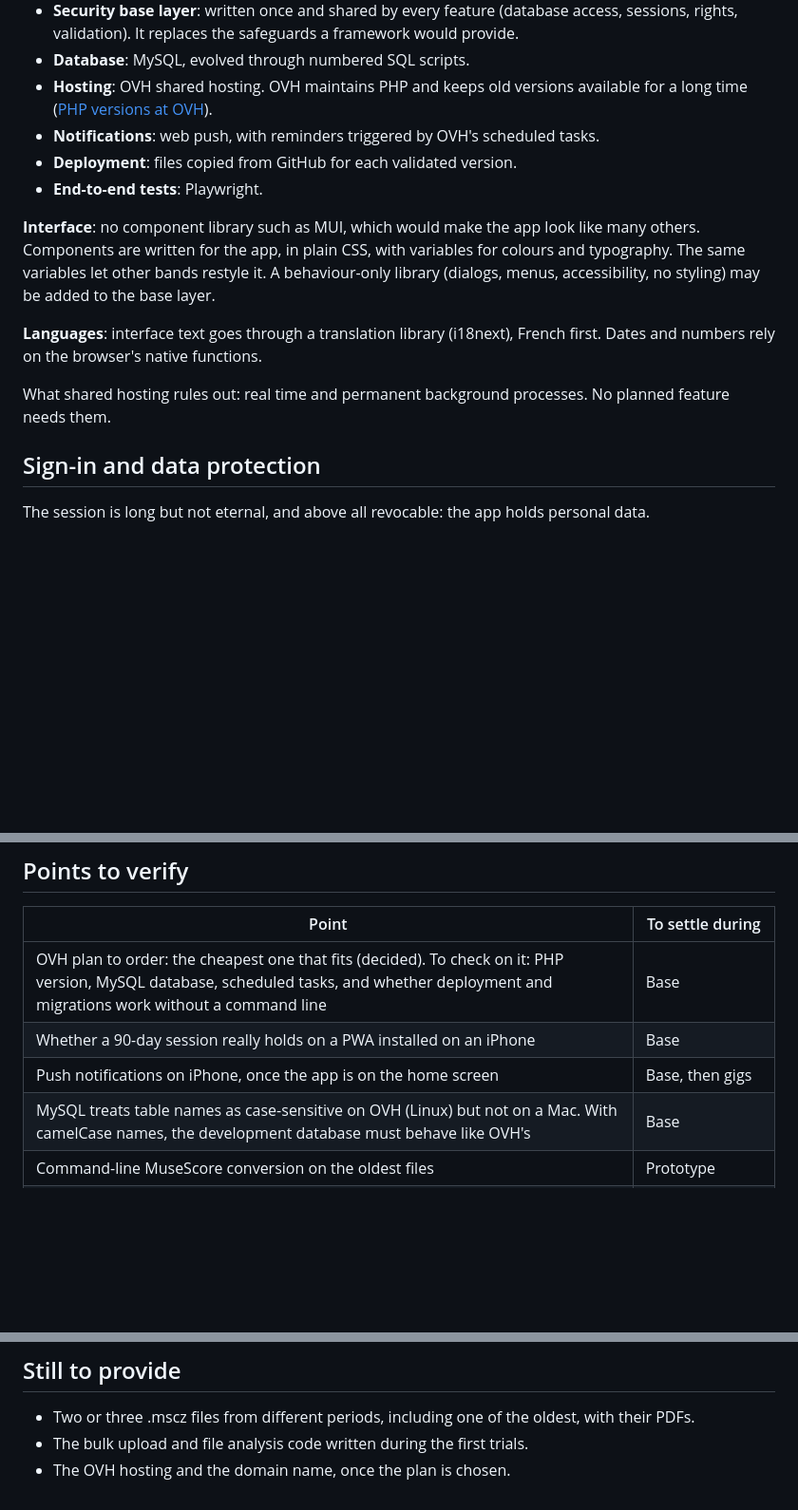
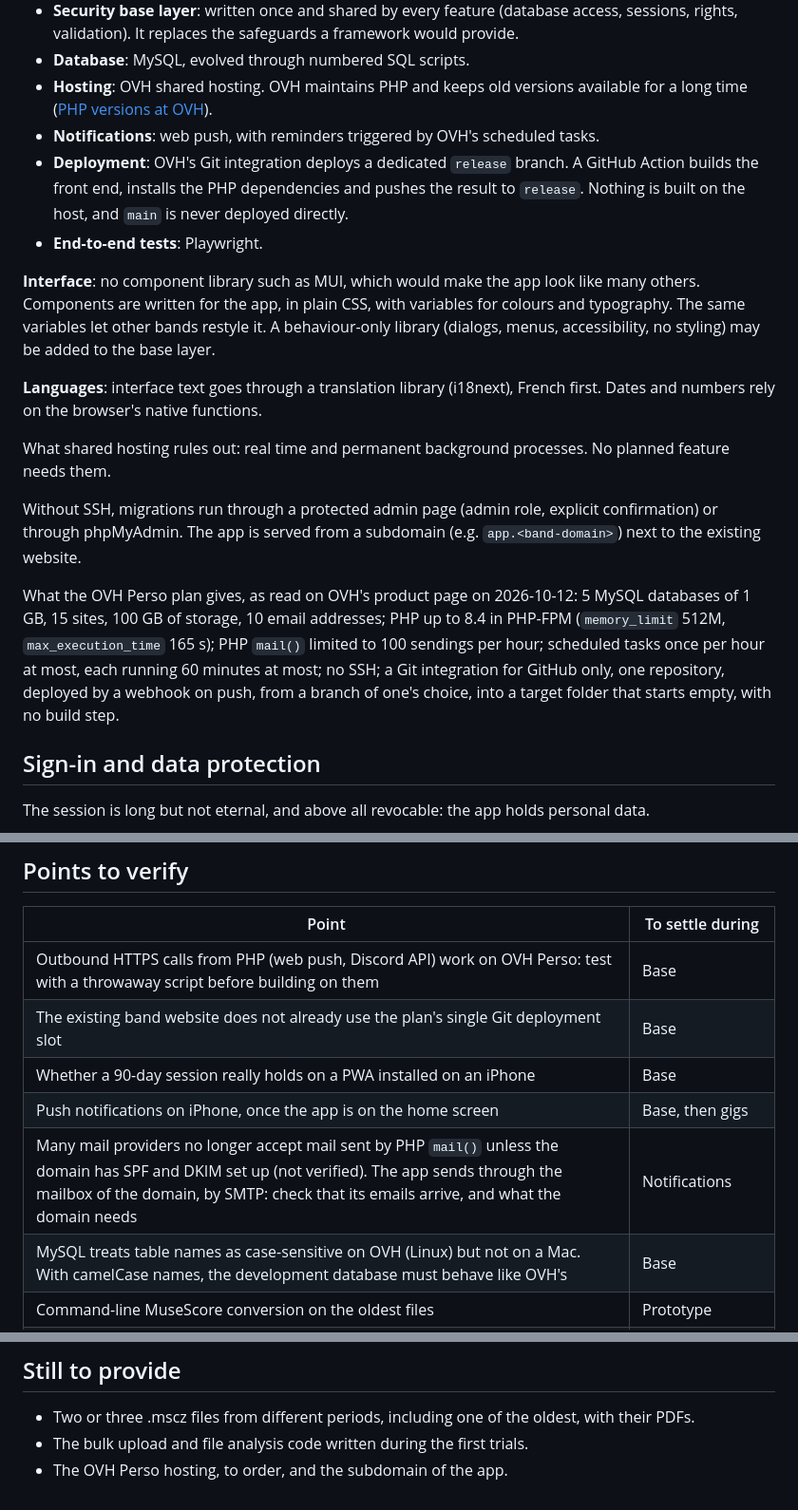
Before and after one commit to krapolyon/brass-band-manager, a Markdown page: docs/scoping.md, 3 parts joined by grey strips. Shown at 95% size. Drawn GitHub-style; blank space fills up the shorter version.

```diff
--- a/docs/scoping.md
+++ b/docs/scoping.md
@@ -32,7 +33,7 @@ Guiding principle: what is frozen must not age. The app will be changed rarely o
 - **Database**: MySQL, evolved through numbered SQL scripts.
 - **Hosting**: OVH shared hosting. OVH maintains PHP and keeps old versions available for a long time ([PHP versions at OVH](https://docs.ovhcloud.com/fr/guides/web-cloud/web-hosting/web-hosting-main-info)).
 - **Notifications**: web push, with reminders triggered by OVH's scheduled tasks.
-- **Deployment**: files copied from GitHub for each validated version.
+- **Deployment**: OVH's Git integration deploys a dedicated `release` branch. A GitHub Action builds the front end, installs the PHP dependencies and pushes the result to `release`. Nothing is built on the host, and `main` is never deployed directly.
 - **End-to-end tests**: Playwright.
 
 **Interface**: no component library such as MUI, which would make the app look like many others. Components are written for the app, in plain CSS, with variables for colours and typography. The same variables let other bands restyle it. A behaviour-only library (dialogs, menus, accessibility, no styling) may be added to the base layer.
@@ -40,6 +41,10 @@ Guiding principle: what is frozen must not age. The app will be changed rarely o
 **Languages**: interface text goes through a translation library (i18next), French first. Dates and numbers rely on the browser's native functions.
 
 What shared hosting rules out: real time and permanent background processes. No planned feature needs them.
+
+Without SSH, migrations run through a protected admin page (admin role, explicit confirmation) or through phpMyAdmin. The app is served from a subdomain (e.g. `app.<band-domain>`) next to the existing website.
+
+What the OVH Perso plan gives, as read on OVH's product page on 2026-10-12: 5 MySQL databases of 1 GB, 15 sites, 100 GB of storage, 10 email addresses; PHP up to 8.4 in PHP-FPM (`memory_limit` 512M, `max_execution_time` 165 s); PHP `mail()` limited to 100 sendings per hour; scheduled tasks once per hour at most, each running 60 minutes at most; no SSH; a Git integration for GitHub only, one repository, deployed by a webhook on push, from a branch of one's choice, into a target folder that starts empty, with no build step.
 
 ## Sign-in and data protection
 
@@ -188,9 +193,11 @@ Skills first, agents later.
 
 | Point | To settle during |
 | --- | --- |
-| OVH plan to order: the cheapest one that fits (decided). To check on it: PHP version, MySQL database, scheduled tasks, and whether deployment and migrations work without a command line | Base |
+| Outbound HTTPS calls from PHP (web push, Discord API) work on OVH Perso: test with a throwaway script before building on them | Base |
+| The existing band website does not already use the plan's single Git deployment slot | Base |
 | Whether a 90-day session really holds on a PWA installed on an iPhone | Base |
 | Push notifications on iPhone, once the app is on the home screen | Base, then gigs |
+| Many mail providers no longer accept mail sent by PHP `mail()` unless the domain has SPF and DKIM set up (not verified). The app sends through the mailbox of the domain, by SMTP: check that its emails arrive, and what the domain needs | Notifications |
 | MySQL treats table names as case-sensitive on OVH (Linux) but not on a Mac. With camelCase names, the development database must behave like OVH's | Base |
 | Command-line MuseScore conversion on the oldest files | Prototype |
 | Smoothness of a long scrolling score on a phone | Prototype |
@@ -203,4 +210,4 @@ Skills first, agents later.
 
 - Two or three .mscz files from different periods, including one of the oldest, with their PDFs.
 - The bulk upload and file analysis code written during the first trials.
-- The OVH hosting and the domain name, once the plan is chosen.
+- The OVH Perso hosting, to order, and the subdomain of the app.
```
Also changed, not shown: other parts of docs/scoping.md (+1 -0 lines), CLAUDE.md (+6 -4 lines), docs/architecture.md (+3 -3 lines).
